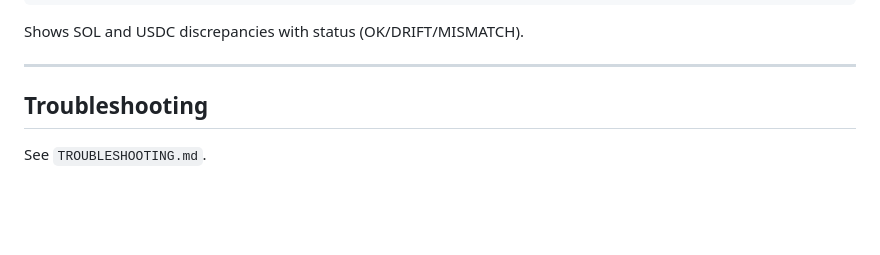
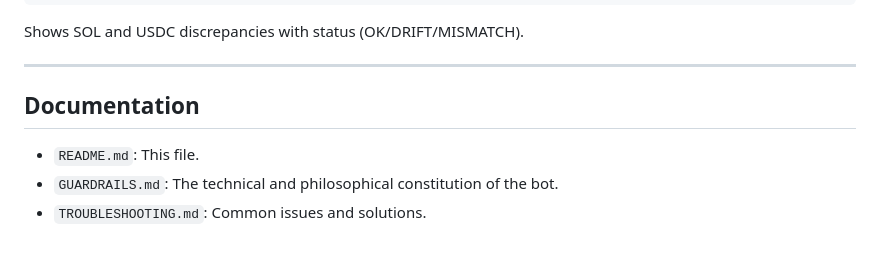
Before and after one commit to gevans3000/solana-bot, a Markdown page: README.md, the part around the change. GitHub-like rendering; blank space fills up the shorter version.

Commit message:
docs: formalize project guardrails and constitution

```diff
--- a/README.md
+++ b/README.md
@@ -294,5 +294,7 @@ Shows SOL and USDC discrepancies with status (OK/DRIFT/MISMATCH).
 
 ---
 
-## Troubleshooting
-See `TROUBLESHOOTING.md`.
+## Documentation
+- `README.md`: This file.
+- `GUARDRAILS.md`: The technical and philosophical constitution of the bot.
+- `TROUBLESHOOTING.md`: Common issues and solutions.
```
Also changed, not shown: GUARDRAILS.md (added, +52 -0 lines).
